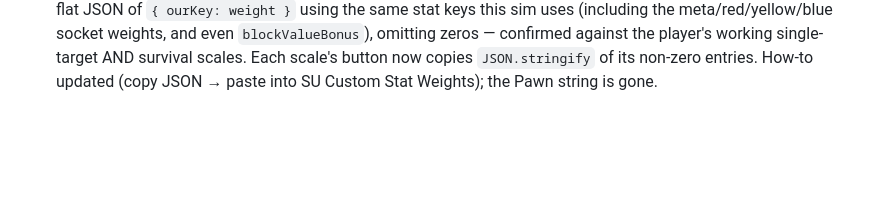
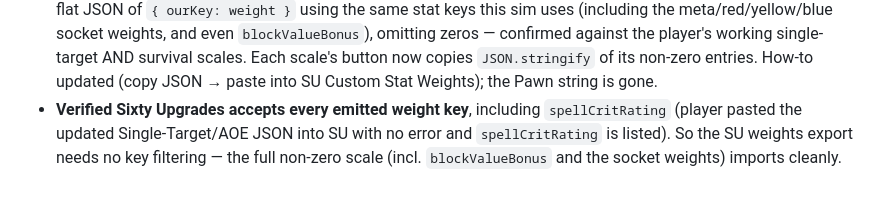
Before and after one commit to NPC6388/Lollerskates-Tankadin-Gear-Sim, a Markdown page: CHANGELOG.md, the part around the change. Rendered like a GitHub page; blank space fills up the shorter version.

```diff
--- a/CHANGELOG.md
+++ b/CHANGELOG.md
@@ -277,3 +277,7 @@ Notable changes to the sim engine and the companion addon. Newest at the bottom.
   the player's working single-target AND survival scales. Each scale's button now copies
   `JSON.stringify` of its non-zero entries. How-to updated (copy JSON → paste into SU Custom Stat
   Weights); the Pawn string is gone.
+- **Verified Sixty Upgrades accepts every emitted weight key**, including `spellCritRating` (player
+  pasted the updated Single-Target/AOE JSON into SU with no error and `spellCritRating` is listed). So
+  the SU weights export needs no key filtering — the full non-zero scale (incl. `blockValueBonus` and
+  the socket weights) imports cleanly.
```
Also changed, not shown: SESSION_LOG.md (+5 -3 lines).
